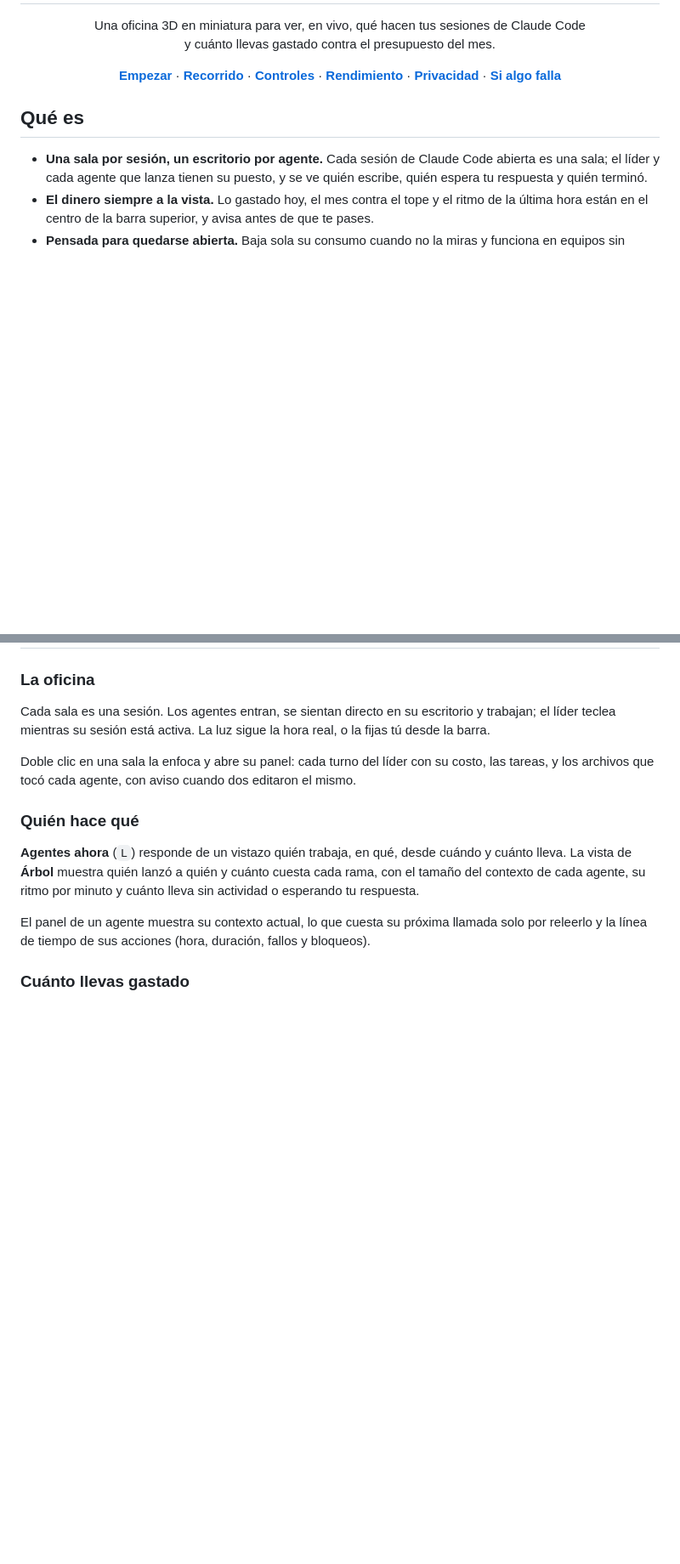
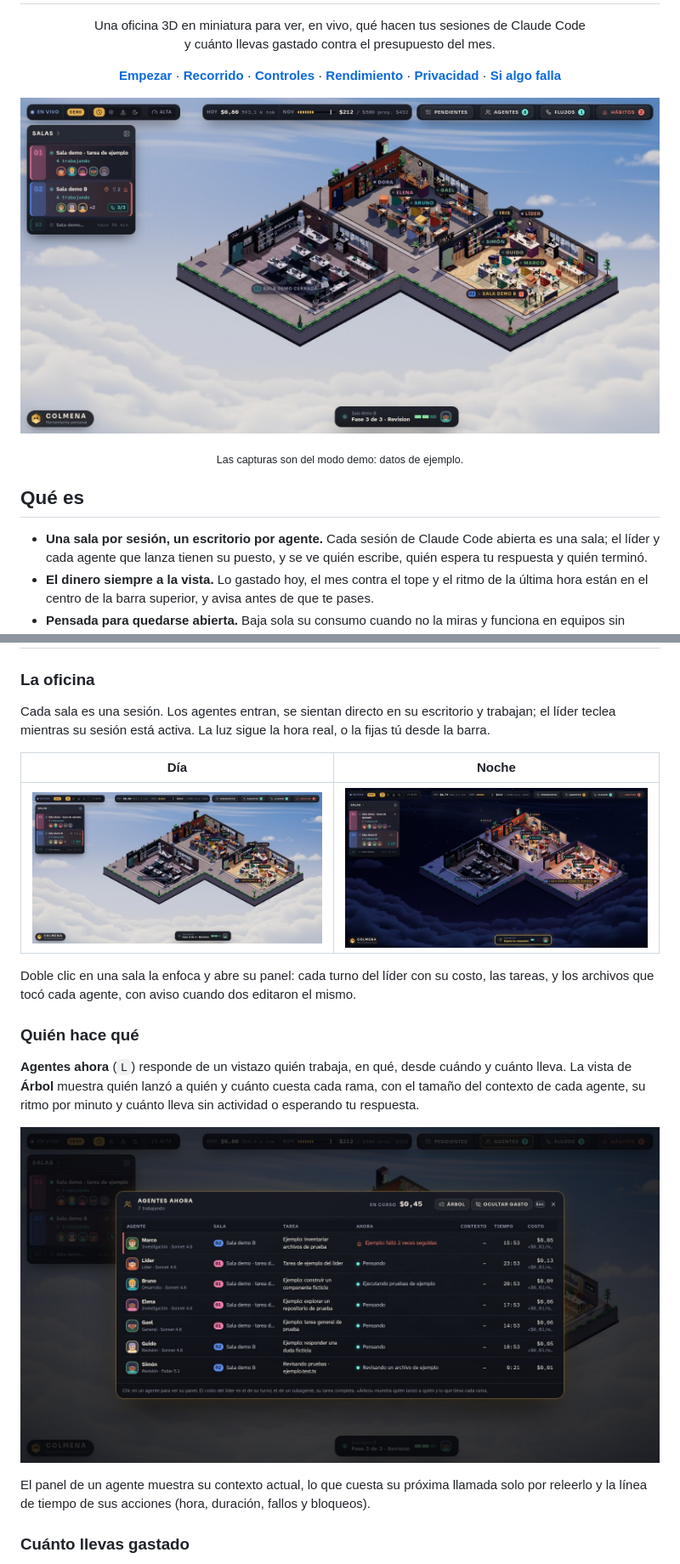
Before and after one commit to Yeisoncgy/Oficina-de-Agentes-Yeison-Moreno, a Markdown page: README.md, 2 parts joined by grey strips. Shown at 85% size. Rendered like a GitHub page; pictures changed too: docs/capturas/agentes-ahora.jpg (added), docs/capturas/oficina-dia.jpg (added), docs/capturas/oficina-noche.jpg (added); blank space fills up the shorter version.

Commit message:
README: capturas de la oficina en modo demo
Co-Authored-By: Claude Fable 5.2 <noreply@anthropic.com>

```diff
--- a/README.md
+++ b/README.md
@@ -15,6 +15,10 @@
   <a href="#privacidad"><b>Privacidad</b></a> ·
   <a href="#si-algo-falla"><b>Si algo falla</b></a>
 </p>
+
+![La oficina de Colmena de día: una sala por sesión, un escritorio por agente](docs/capturas/oficina-dia.jpg)
+
+<p align="center"><sub>Las capturas son del modo demo: datos de ejemplo.</sub></p>
 
 ## Qué es
 
@@ -97,6 +101,10 @@ muestra una guía corta, que se repite con el botón **Guía** dentro de Hábito
 Cada sala es una sesión. Los agentes entran, se sientan directo en su escritorio y trabajan; el líder teclea
 mientras su sesión está activa. La luz sigue la hora real, o la fijas tú desde la barra.
 
+| Día | Noche |
+|:---:|:---:|
+| ![La oficina de día](docs/capturas/oficina-dia.jpg) | ![La oficina de noche](docs/capturas/oficina-noche.jpg) |
+
 Doble clic en una sala la enfoca y abre su panel: cada turno del líder con su costo, las tareas, y los archivos
 que tocó cada agente, con aviso cuando dos editaron el mismo.
 
@@ -105,6 +113,8 @@ que tocó cada agente, con aviso cuando dos editaron el mismo.
 **Agentes ahora** (`L`) responde de un vistazo quién trabaja, en qué, desde cuándo y cuánto lleva. La vista de
 **Árbol** muestra quién lanzó a quién y cuánto cuesta cada rama, con el tamaño del contexto de cada agente, su
 ritmo por minuto y cuánto lleva sin actividad o esperando tu respuesta.
+
+![La tabla Agentes ahora](docs/capturas/agentes-ahora.jpg)
 
 El panel de un agente muestra su contexto actual, lo que cuesta su próxima llamada solo por releerlo y la línea
 de tiempo de sus acciones (hora, duración, fallos y bloqueos).
```
Also changed, not shown: other parts of README.md (+2 -0 lines), docs/capturas/vista-ligera.jpg (added).
